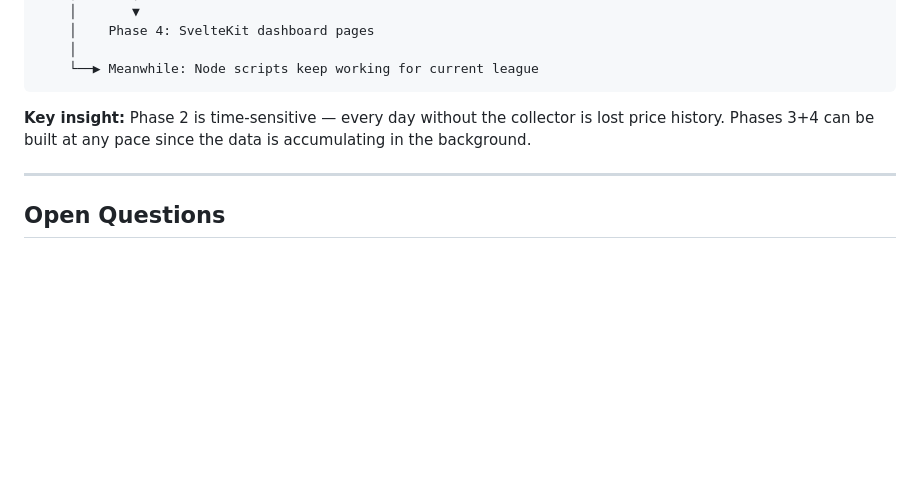
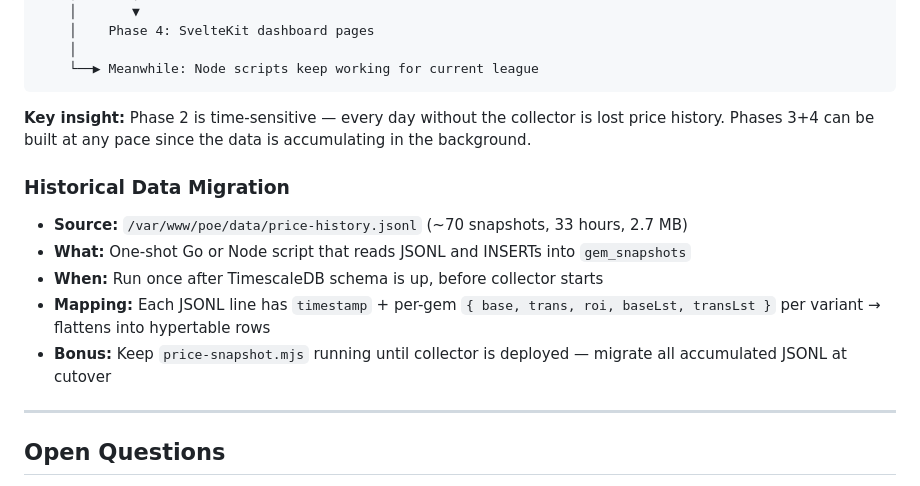
Before and after one commit to SebRogala/ProfitOfExile, a Markdown page: docs/PLAN-live-dashboard.md, the part around the change. GitHub-like rendering; blank space fills up the shorter version.

Commit message:
docs: add JSONL historical data migration step to dashboard plan
Existing price-history.jsonl (70+ snapshots) will be migrated into
TimescaleDB at cutover. Keep snapshot script running until then.

Co-Authored-By: Claude Opus 4.6 <noreply@anthropic.com>

```diff
--- a/docs/PLAN-live-dashboard.md
+++ b/docs/PLAN-live-dashboard.md
@@ -188,6 +188,13 @@ Phase 2: Price collector (data starts accumulating)
 
 **Key insight:** Phase 2 is time-sensitive — every day without the collector is lost price history. Phases 3+4 can be built at any pace since the data is accumulating in the background.
 
+### Historical Data Migration
+- **Source:** `/var/www/poe/data/price-history.jsonl` (~70 snapshots, 33 hours, 2.7 MB)
+- **What:** One-shot Go or Node script that reads JSONL and INSERTs into `gem_snapshots`
+- **When:** Run once after TimescaleDB schema is up, before collector starts
+- **Mapping:** Each JSONL line has `timestamp` + per-gem `{ base, trans, roi, baseLst, transLst }` per variant → flattens into hypertable rows
+- **Bonus:** Keep `price-snapshot.mjs` running until collector is deployed — migrate all accumulated JSONL at cutover
+
 ---
 
 ## Open Questions
```
